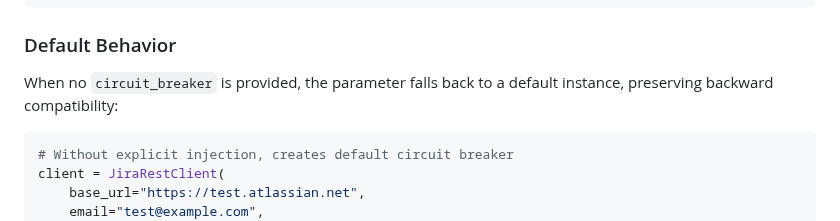
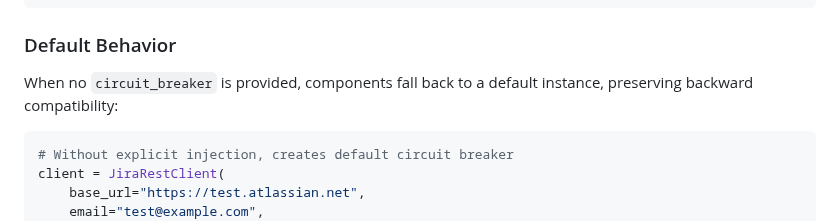
Before and after one commit to btw-claude/developer-sentinel, a Markdown page: docs/dependency-injection.md, the part around the change. Rendered like a GitHub page.

Commit message:
DS-613: Fix awkward wording in dependency-injection.md Default Behavior section
Change 'the parameter falls back' to 'components fall back' in the
Default Behavior intro sentence for clarity, since it is the component
(not the parameter) that falls back to a default instance.

Co-Authored-By: Claude Opus 4.6 <noreply@anthropic.com>

````diff
--- a/docs/dependency-injection.md
+++ b/docs/dependency-injection.md
@@ -162,7 +162,7 @@ class TestIntegration:
 
 ### Default Behavior
 
-When no `circuit_breaker` is provided, the parameter falls back to a default instance, preserving backward compatibility:
+When no `circuit_breaker` is provided, components fall back to a default instance, preserving backward compatibility:
 
 ```python
 # Without explicit injection, creates default circuit breaker
````
